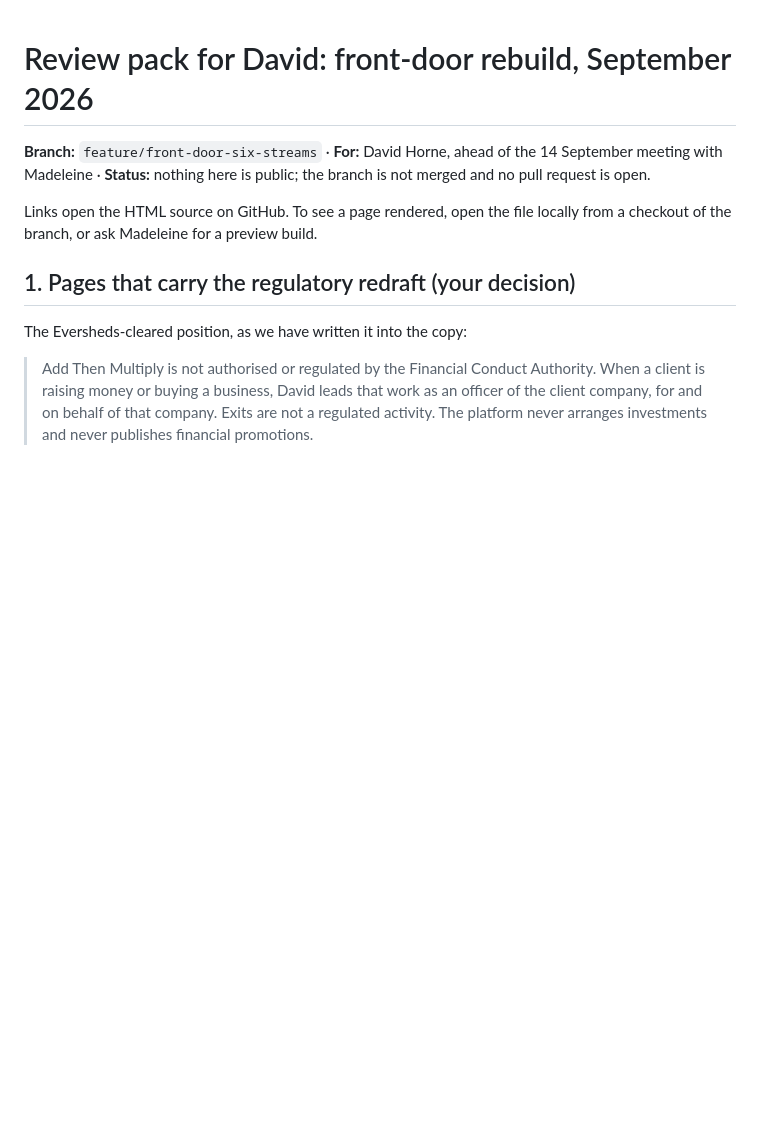
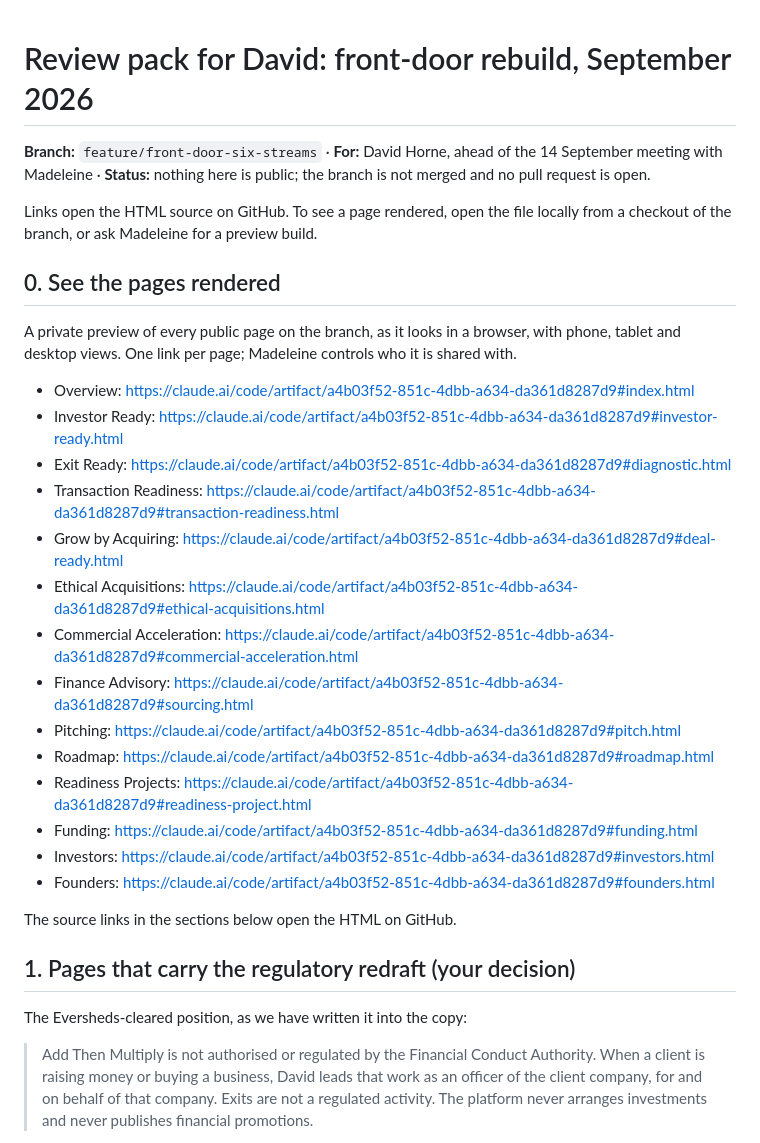
Before and after one commit to AddThenMultiply/Project-Diamond, a Markdown page: REVIEW-2026-09.md, the part around the change. GitHub-like rendering; blank space fills up the shorter version.

Commit message:
Add rendered preview links to the review pack
Co-Authored-By: Claude Fable 5.1 <noreply@anthropic.com>
Claude-Session: https://claude.ai/code/session_01Gs5wCvnFaKxdS5op1Xjsux

```diff
--- a/REVIEW-2026-09.md
+++ b/REVIEW-2026-09.md
@@ -3,6 +3,27 @@
 **Branch:** `feature/front-door-six-streams` · **For:** David Horne, ahead of the 14 September meeting with Madeleine · **Status:** nothing here is public; the branch is not merged and no pull request is open.
 
 Links open the HTML source on GitHub. To see a page rendered, open the file locally from a checkout of the branch, or ask Madeleine for a preview build.
+
+## 0. See the pages rendered
+
+A private preview of every public page on the branch, as it looks in a browser, with phone, tablet and desktop views. One link per page; Madeleine controls who it is shared with.
+
+- Overview: https://claude.ai/code/artifact/a4b03f52-851c-4dbb-a634-da361d8287d9#index.html
+- Investor Ready: https://claude.ai/code/artifact/a4b03f52-851c-4dbb-a634-da361d8287d9#investor-ready.html
+- Exit Ready: https://claude.ai/code/artifact/a4b03f52-851c-4dbb-a634-da361d8287d9#diagnostic.html
+- Transaction Readiness: https://claude.ai/code/artifact/a4b03f52-851c-4dbb-a634-da361d8287d9#transaction-readiness.html
+- Grow by Acquiring: https://claude.ai/code/artifact/a4b03f52-851c-4dbb-a634-da361d8287d9#deal-ready.html
+- Ethical Acquisitions: https://claude.ai/code/artifact/a4b03f52-851c-4dbb-a634-da361d8287d9#ethical-acquisitions.html
+- Commercial Acceleration: https://claude.ai/code/artifact/a4b03f52-851c-4dbb-a634-da361d8287d9#commercial-acceleration.html
+- Finance Advisory: https://claude.ai/code/artifact/a4b03f52-851c-4dbb-a634-da361d8287d9#sourcing.html
+- Pitching: https://claude.ai/code/artifact/a4b03f52-851c-4dbb-a634-da361d8287d9#pitch.html
+- Roadmap: https://claude.ai/code/artifact/a4b03f52-851c-4dbb-a634-da361d8287d9#roadmap.html
+- Readiness Projects: https://claude.ai/code/artifact/a4b03f52-851c-4dbb-a634-da361d8287d9#readiness-project.html
+- Funding: https://claude.ai/code/artifact/a4b03f52-851c-4dbb-a634-da361d8287d9#funding.html
+- Investors: https://claude.ai/code/artifact/a4b03f52-851c-4dbb-a634-da361d8287d9#investors.html
+- Founders: https://claude.ai/code/artifact/a4b03f52-851c-4dbb-a634-da361d8287d9#founders.html
+
+The source links in the sections below open the HTML on GitHub.
 
 ## 1. Pages that carry the regulatory redraft (your decision)
 
```
